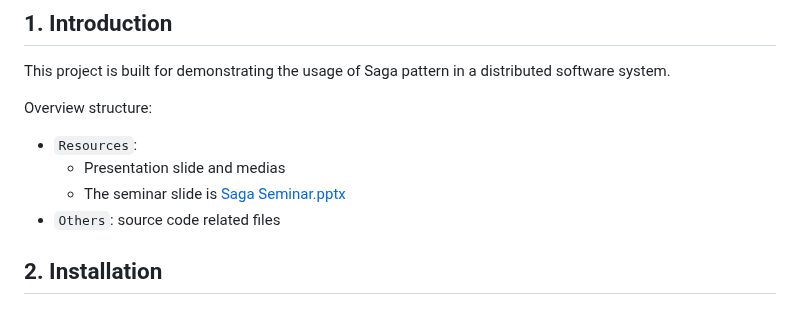
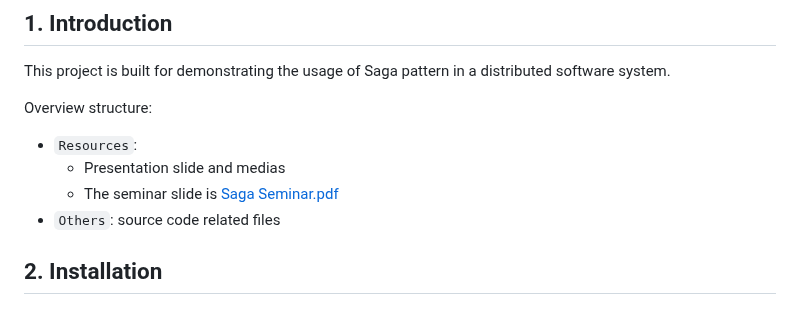
Before and after one commit to trannamtrung1st/SagaSeminar, a Markdown page: README.md, the part around the change. Rendered like a GitHub page.

```diff
--- a/README.md
+++ b/README.md
@@ -6,7 +6,7 @@ This project is built for demonstrating the usage of Saga pattern in a distribut
 Overview structure:
 + `Resources`:
   + Presentation slide and medias
-  + The seminar slide is [Saga Seminar.pptx](/Resources/Saga%20Seminar.pptx)
+  + The seminar slide is [Saga Seminar.pdf](/Resources/Saga%20Seminar.pdf)
 + `Others`: source code related files
 
 ## 2. Installation
```
